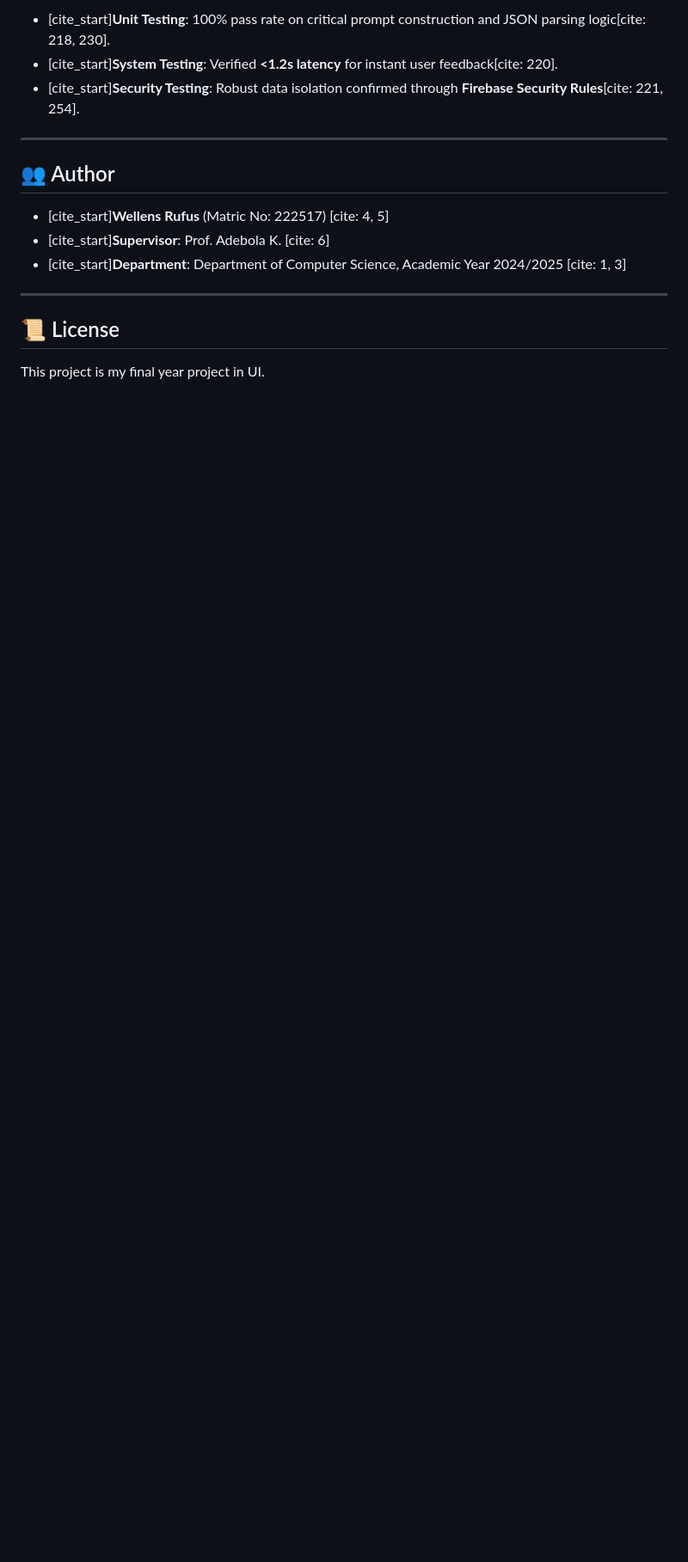
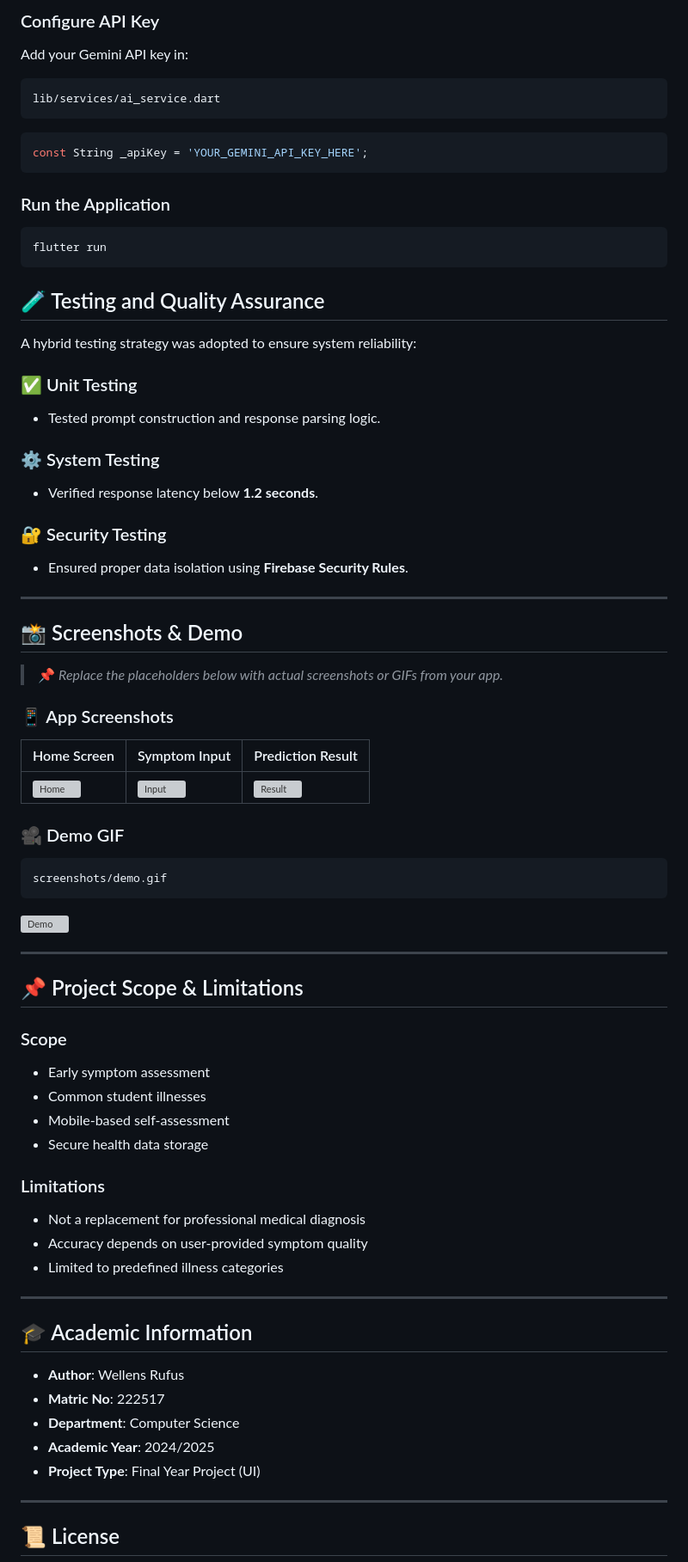
Before and after one commit to Rufuscsc/HealthSense-AI, a Markdown page: README.md, the part around one of its changes. Shown at 86% size. GitHub-like rendering; blank space fills up the shorter version; grey boxes are pictures that could not be loaded.

````diff
--- a/README.md
+++ b/README.md
@@ -60,17 +73,87 @@
 
-* [cite_start]**Unit Testing**: 100% pass rate on critical prompt construction and JSON parsing logic[cite: 218, 230].
-* [cite_start]**System Testing**: Verified **<1.2s latency** for instant user feedback[cite: 220].
-* [cite_start]**Security Testing**: Robust data isolation confirmed through **Firebase Security Rules**[cite: 221, 254].
+### Configure API Key
+
+Add your Gemini API key in:
+
+```text
+lib/services/ai_service.dart
+```
+
+```dart
+const String _apiKey = 'YOUR_GEMINI_API_KEY_HERE';
+```
+
+### Run the Application
+
+```bash
+flutter run
+```
+
+
+## 🧪 Testing and Quality Assurance
+
+A hybrid testing strategy was adopted to ensure system reliability:
+
+### ✅ Unit Testing
+
+* Tested prompt construction and response parsing logic.
+
+### ⚙️ System Testing
+
+* Verified response latency below **1.2 seconds**.
+
+### 🔐 Security Testing
+
+* Ensured proper data isolation using **Firebase Security Rules**.
 
 ---
 
-## 👥 Author
-* [cite_start]**Wellens Rufus** (Matric No: 222517) [cite: 4, 5]
-* [cite_start]**Supervisor**: Prof. Adebola K. [cite: 6]
-* [cite_start]**Department**: Department of Computer Science, Academic Year 2024/2025 [cite: 1, 3]
+## 📸 Screenshots & Demo
+
+> 📌 *Replace the placeholders below with actual screenshots or GIFs from your app.*
+
+### 📱 App Screenshots
+
+| Home Screen                   | Symptom Input                   | Prediction Result                 |
+| ----------------------------- | ------------------------------- | --------------------------------- |
+| ![Home](screenshots/home.png) | ![Input](screenshots/input.png) | ![Result](screenshots/result.png) |
+
+### 🎥 Demo GIF
+
+```text
+screenshots/demo.gif
+```
+
+![Demo](screenshots/demo.gif)
+
+---
+
+## 📌 Project Scope & Limitations
+
+### Scope
+
+* Early symptom assessment
+* Common student illnesses
+* Mobile-based self-assessment
+* Secure health data storage
+
+### Limitations
+
+* Not a replacement for professional medical diagnosis
+* Accuracy depends on user-provided symptom quality
+* Limited to predefined illness categories
+
+---
+
+## 🎓 Academic Information
+
+* **Author**: Wellens Rufus
+* **Matric No**: 222517
+* **Department**: Computer Science
+* **Academic Year**: 2024/2025
+* **Project Type**: Final Year Project (UI)
 
 ---
 
 ## 📜 License
-This project is my final year project in UI.
 
````
Also changed, not shown: other parts of README.md (+61 -41 lines).
